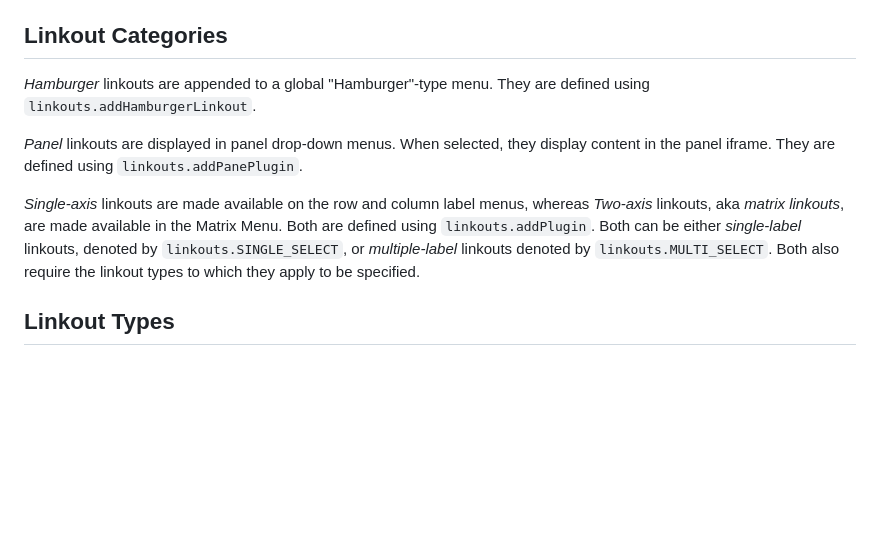
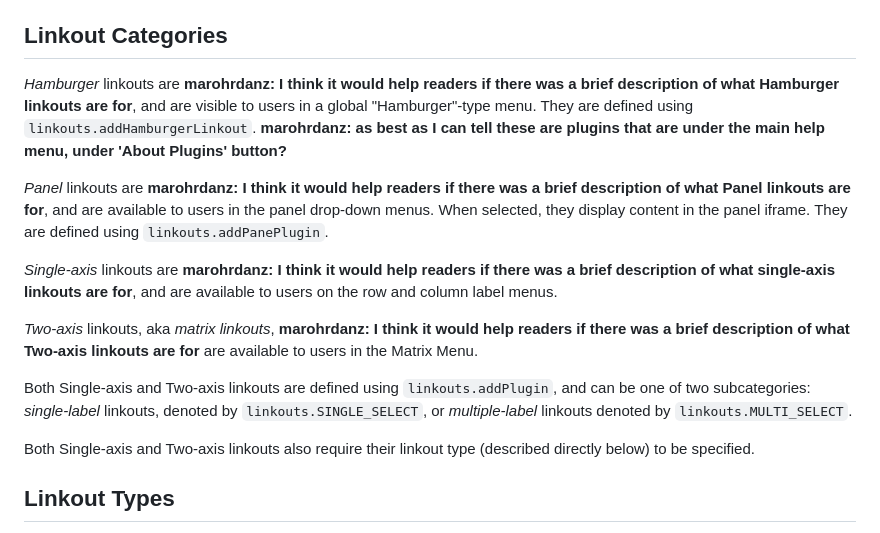
Before and after one commit to MD-Anderson-Bioinformatics/NG-CHM, a Markdown page: NGCHM/Documentation/Linkouts.md, the part around the change. Drawn GitHub-style; blank space fills up the shorter version.

Commit message:
Make some suggestions to 'Linkout Categories'
I found this part difficult to understand, and made some suggestions
with the hope of making things clearer.

Included are some **marohrdanz** comments where I think it would be
helpful to have a brief description of what the different types of
linkouts are actually for. I would have provided such descriptions
myself, but I'm honestly now sure how to describe them.

```diff
--- a/NGCHM/Documentation/Linkouts.md
+++ b/NGCHM/Documentation/Linkouts.md
@@ -12,11 +12,17 @@ The NG-CHM linkout system provides linkouts from NG-CHMs and similar objects to
 
 ## Linkout Categories
 
-*Hamburger* linkouts are appended to a global "Hamburger"-type menu. They are defined using `linkouts.addHamburgerLinkout`.
+*Hamburger* linkouts are **marohrdanz: I think it would help readers if there was a brief description of what Hamburger linkouts are for**, and are visible to users in a global "Hamburger"-type menu. They are defined using `linkouts.addHamburgerLinkout`. **marohrdanz: as best as I can tell these are plugins that are under the main help menu, under 'About Plugins' button?**
 
-*Panel* linkouts are displayed in panel drop-down menus. When selected, they display content in the panel iframe. They are defined using `linkouts.addPanePlugin`.
+*Panel* linkouts are **marohrdanz: I think it would help readers if there was a brief description of what Panel linkouts are for**, and are available to users in the panel drop-down menus. When selected, they display content in the panel iframe. They are defined using `linkouts.addPanePlugin`.
 
-*Single-axis* linkouts are made available on the row and column label menus, whereas *Two-axis* linkouts, aka *matrix linkouts*, are made available in the Matrix Menu.  Both are defined using `linkouts.addPlugin`. Both can be either *single-label* linkouts, denoted by `linkouts.SINGLE_SELECT`, or *multiple-label* linkouts denoted by `linkouts.MULTI_SELECT`.  Both also require the linkout types to which they apply to be specified.
+*Single-axis* linkouts are **marohrdanz: I think it would help readers if there was a brief description of what single-axis linkouts are for**, and are available to users on the row and column label menus.
+
+*Two-axis* linkouts, aka *matrix linkouts*, **marohrdanz: I think it would help readers if there was a brief description of what Two-axis linkouts are for** are available to users in the Matrix Menu.
+
+Both Single-axis and Two-axis linkouts are defined using `linkouts.addPlugin`, and can be one of two subcategories: *single-label* linkouts, denoted by `linkouts.SINGLE_SELECT`, or *multiple-label* linkouts denoted by `linkouts.MULTI_SELECT`.
+
+Both Single-axis and Two-axis linkouts also require their linkout type (described directly below) to be specified.
 
 ## Linkout Types
 
```
